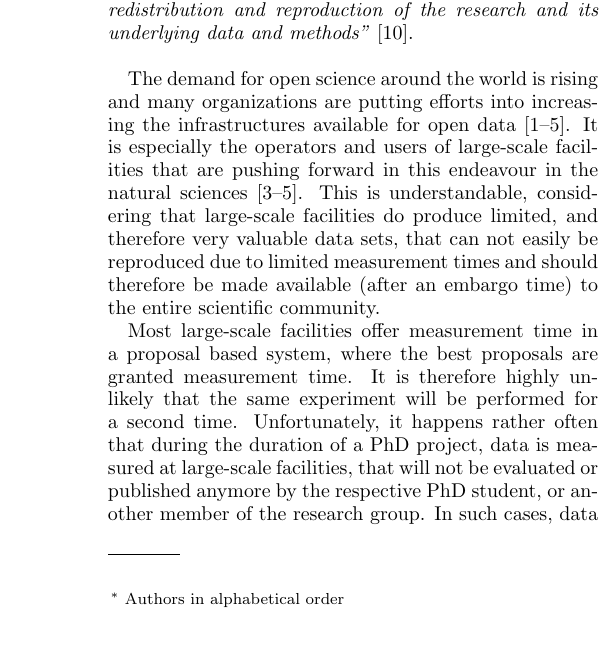
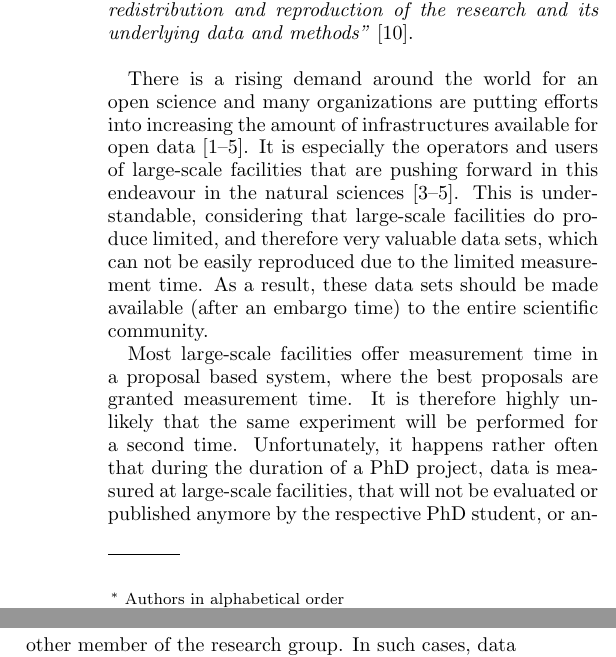
Before and after one commit to me2d09/silicon, a LaTeX paper (main.tex): part of one column of page 1 of 3 before the commit and two parts of the columns of page 1 of 3 after it, the two joined at a grey line, cut so that both start at the same text, the shorter picture padded with empty space. Compiled offline with pdfLaTeX.

Commit message:
Fix typos

```diff
--- a/main.tex
+++ b/main.tex
@@ -156,9 +154,9 @@ Here, we have used data, which has been made available by the Institute Laue-Lan
 
 Open Science is defined as \emph{``the practice of science in such a way that others can collaborate and contribute, where research data, lab notes and other research processes are freely available, under terms that enable reuse, redistribution and reproduction of the research and its underlying data and methods''} \cite{foster}.\\
 
-The demand for open science around the world is rising and many organizations are putting efforts into increasing the infrastructures available for open data \cite{plos, sharing, panosc, nfdi, expands}.
+There is a rising demand around the world for an open science and many organizations are putting efforts into increasing the amount of infrastructures available for open data \cite{plos, sharing, panosc, nfdi, expands}.
 It is especially the operators and users of large-scale facilities that are pushing forward in this endeavour in the natural sciences \cite{panosc, nfdi, expands}.
-This is understandable, considering that large-scale facilities do produce limited, and therefore very valuable data sets, that can not easily be reproduced due to limited measurement times and should therefore be made available (after an embargo time) to the entire scientific community.
+This is understandable, considering that large-scale facilities do produce limited, and therefore very valuable data sets, which can not be easily reproduced due to the limited measurement time. As a result, these data sets should be made available (after an embargo time) to the entire scientific community.
 
 Most large-scale facilities offer measurement time in a proposal based system, where the best proposals are granted measurement time.
 It is therefore highly unlikely that the same experiment will be performed for a second time.
```
Also changed, not shown: main.tex (4 more changed lines).
